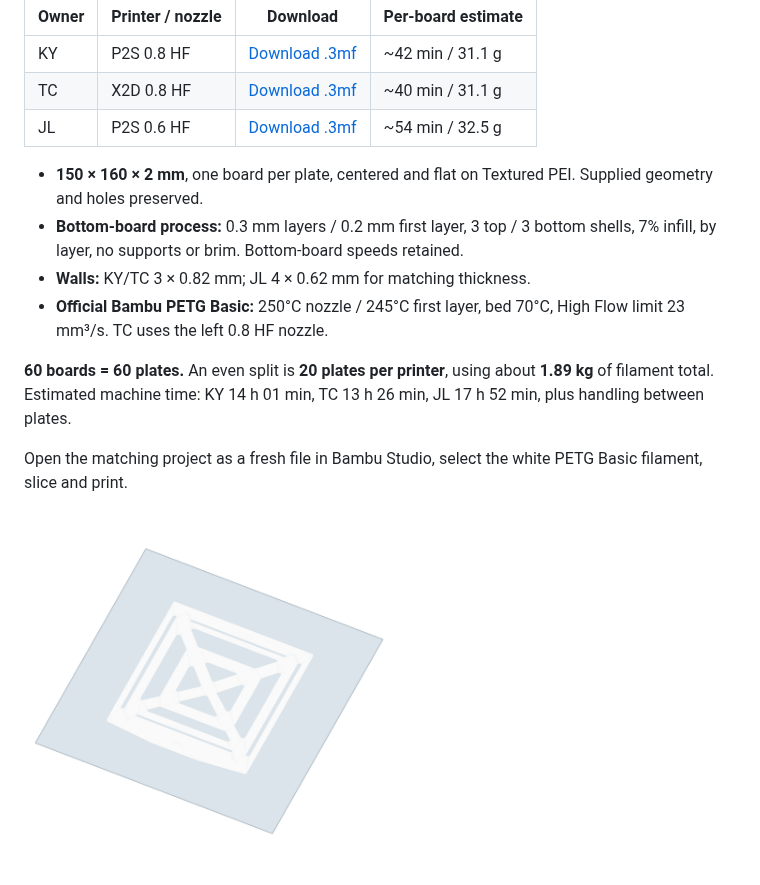
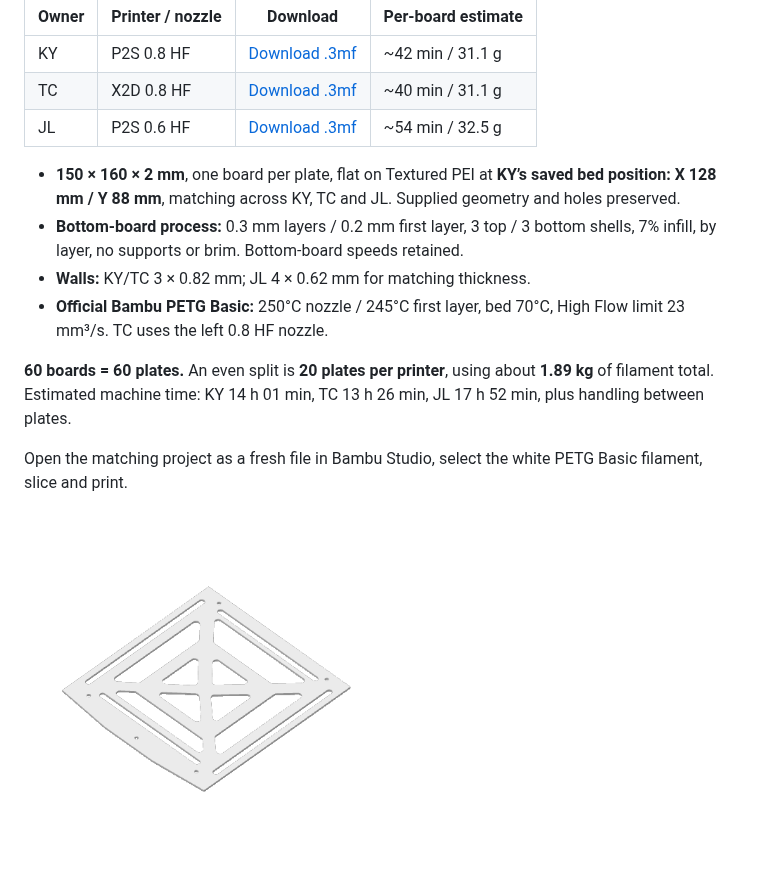
Before and after one commit to Kowls0419/WRG-MASS-PRINTING, a Markdown page: releases/2026-10-19.md, the part around the change. Rendered like a GitHub page; pictures changed too: models/Topboard-Lightweight.png.

```diff
--- a/releases/2026-10-19.md
+++ b/releases/2026-10-19.md
@@ -10,7 +10,7 @@ Three lightweight topboard print projects for **KY, TC and JL**, all in **white
 | TC | X2D 0.8 HF | [Download .3mf](https://github.com/Kowls0419/WRG-MASS-PRINTING/releases/download/2026-10-19/TC-Topboard-Lightweight_X2D_0.8HF_TexturedPEI_BambuPETG.3mf) | ~40 min / 31.1 g |
 | JL | P2S 0.6 HF | [Download .3mf](https://github.com/Kowls0419/WRG-MASS-PRINTING/releases/download/2026-10-19/JL-Topboard-Lightweight_P2S_0.6HF_TexturedPEI_BambuPETG.3mf) | ~54 min / 32.5 g |
 
-- **150 × 160 × 2 mm**, one board per plate, centered and flat on Textured PEI. Supplied geometry and holes preserved.
+- **150 × 160 × 2 mm**, one board per plate, flat on Textured PEI at **KY’s saved bed position: X 128 mm / Y 88 mm**, matching across KY, TC and JL. Supplied geometry and holes preserved.
 - **Bottom-board process:** 0.3 mm layers / 0.2 mm first layer, 3 top / 3 bottom shells, 7% infill, by layer, no supports or brim. Bottom-board speeds retained.
 - **Walls:** KY/TC 3 × 0.82 mm; JL 4 × 0.62 mm for matching thickness.
 - **Official Bambu PETG Basic:** 250°C nozzle / 245°C first layer, bed 70°C, High Flow limit 23 mm³/s. TC uses the left 0.8 HF nozzle.
```
Also changed, not shown: Topboard-README.md (+1 -1 lines), 3 other files.
